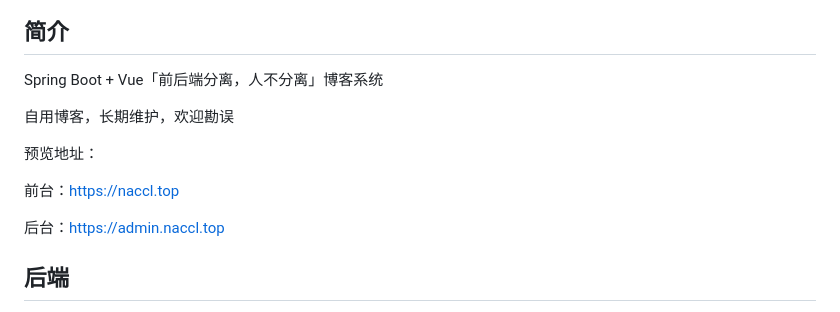
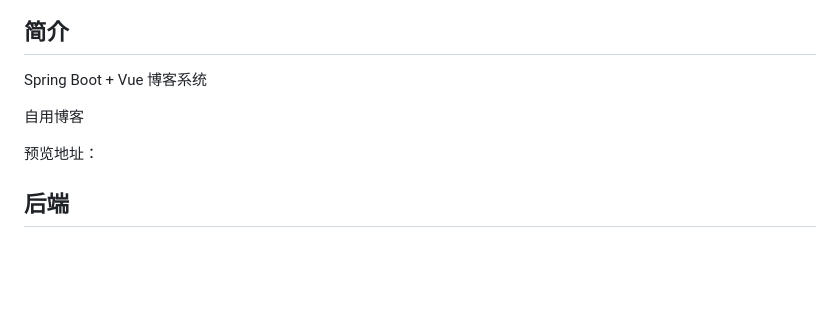
Before and after one commit to ZZ-Nfeng/Nblog, a Markdown page: README.md, the part around one of its changes. Drawn GitHub-style; blank space fills up the shorter version.

```diff
--- a/README.md
+++ b/README.md
@@ -17,17 +2,11 @@
 
 ## 简介
 
-Spring Boot + Vue「前后端分离，人不分离」博客系统
+Spring Boot + Vue 博客系统
 
-自用博客，长期维护，欢迎勘误
+自用博客
 
 预览地址：
-
-前台：[https://naccl.top](https://naccl.top)
-
-后台：[https://admin.naccl.top](https://admin.naccl.top)
-
-
 
 ## 后端
 
```
Also changed, not shown: other parts of README.md (+0 -18 lines).
